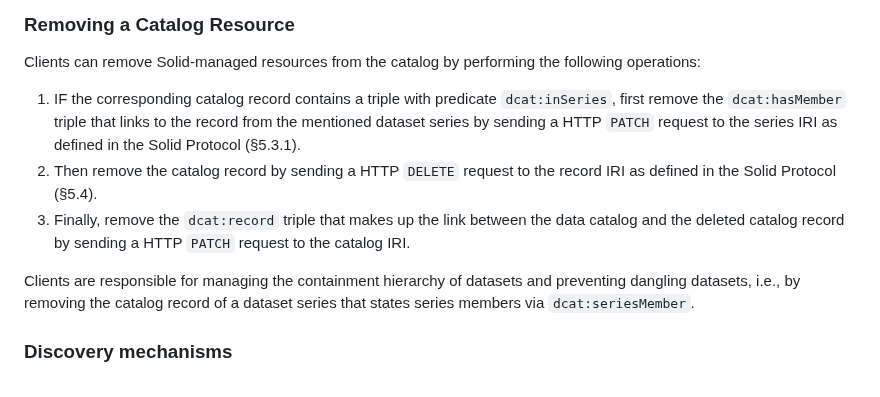
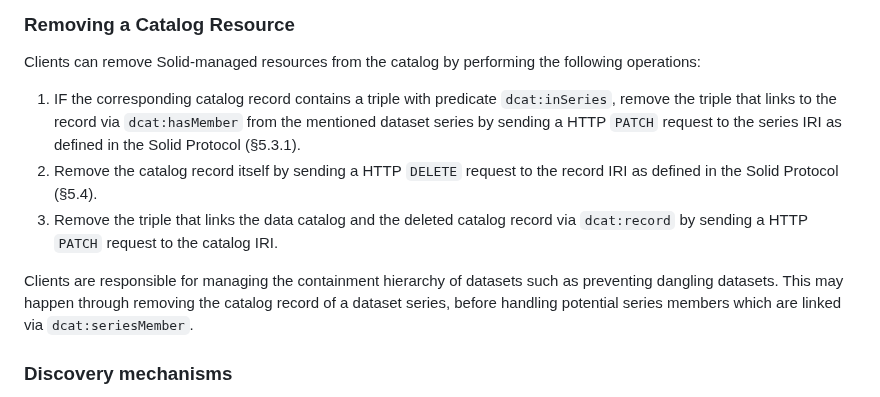
Before and after one commit to kubeluk/SolidDCAT-Profile, a Markdown page: spec.md, the part around the change. GitHub-like rendering.

Commit message:
update removing section

```diff
--- a/spec.md
+++ b/spec.md
@@ -216,11 +216,11 @@ Clients can modify Solid DCAT catalog resources using N3 patches as defined in t
 
 Clients can remove Solid-managed resources from the catalog by performing the following operations:
 
-1. IF the corresponding catalog record contains a triple with predicate `dcat:inSeries`, first remove the `dcat:hasMember` triple that links to the record from the mentioned dataset series by sending a HTTP `PATCH` request to the series IRI as defined in the Solid Protocol (§5.3.1).
-2. Then remove the catalog record by sending a HTTP `DELETE` request to the record IRI as defined in the Solid Protocol (§5.4).
-3. Finally, remove the `dcat:record` triple that makes up the link between the data catalog and the deleted catalog record by sending a HTTP `PATCH` request to the catalog IRI.
+1. IF the corresponding catalog record contains a triple with predicate `dcat:inSeries`, remove the triple that links to the record via `dcat:hasMember` from the mentioned dataset series by sending a HTTP `PATCH` request to the series IRI as defined in the Solid Protocol (§5.3.1).
+2. Remove the catalog record itself by sending a HTTP `DELETE` request to the record IRI as defined in the Solid Protocol (§5.4).
+3. Remove the triple that links the data catalog and the deleted catalog record via `dcat:record` by sending a HTTP `PATCH` request to the catalog IRI.
 
-Clients are responsible for managing the containment hierarchy of datasets and preventing dangling datasets, i.e., by removing the catalog record of a dataset series that states series members via `dcat:seriesMember`.
+Clients are responsible for managing the containment hierarchy of datasets such as preventing dangling datasets. This may happen through removing the catalog record of a dataset series, before handling potential series members which are linked via `dcat:seriesMember`.
 
 ### Discovery mechanisms
 
```
